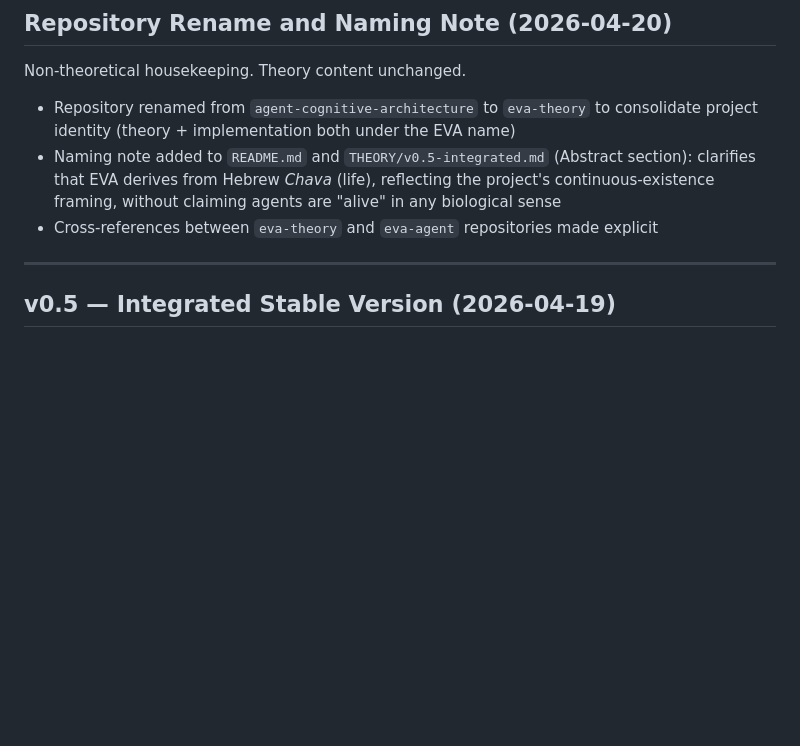
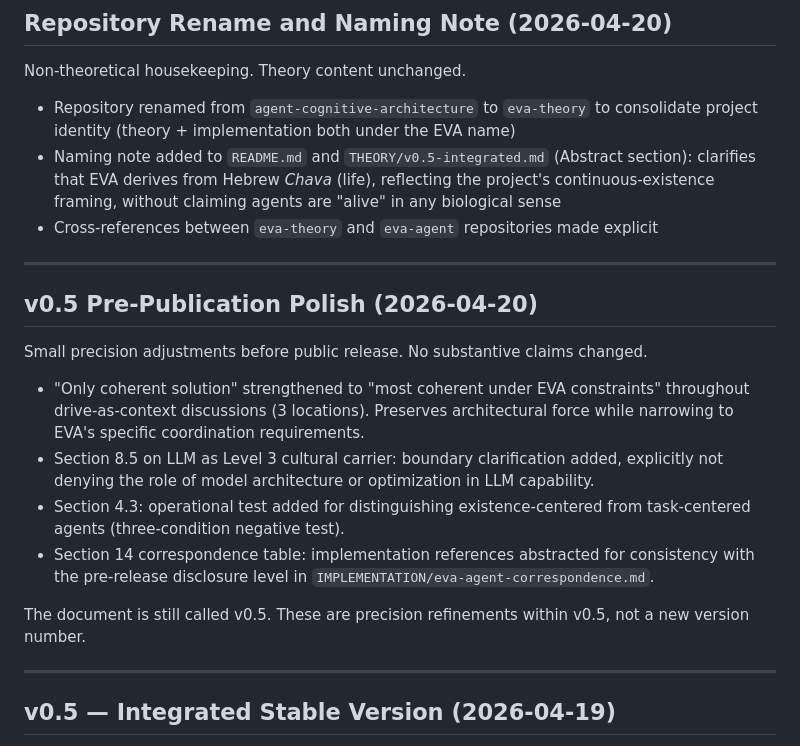
Before and after one commit to slamslammo/eva-theory, a Markdown page: THEORY/CHANGELOG.md, the part around the change. GitHub-like rendering; blank space fills up the shorter version.

```diff
--- a/THEORY/CHANGELOG.md
+++ b/THEORY/CHANGELOG.md
@@ -13,6 +13,19 @@ Non-theoretical housekeeping. Theory content unchanged.
 - Repository renamed from `agent-cognitive-architecture` to `eva-theory` to consolidate project identity (theory + implementation both under the EVA name)
 - Naming note added to `README.md` and `THEORY/v0.5-integrated.md` (Abstract section): clarifies that EVA derives from Hebrew *Chava* (life), reflecting the project's continuous-existence framing, without claiming agents are "alive" in any biological sense
 - Cross-references between `eva-theory` and `eva-agent` repositories made explicit
+
+---
+
+## v0.5 Pre-Publication Polish (2026-04-20)
+
+Small precision adjustments before public release. No substantive claims changed.
+
+- "Only coherent solution" strengthened to "most coherent under EVA constraints" throughout drive-as-context discussions (3 locations). Preserves architectural force while narrowing to EVA's specific coordination requirements.
+- Section 8.5 on LLM as Level 3 cultural carrier: boundary clarification added, explicitly not denying the role of model architecture or optimization in LLM capability.
+- Section 4.3: operational test added for distinguishing existence-centered from task-centered agents (three-condition negative test).
+- Section 14 correspondence table: implementation references abstracted for consistency with the pre-release disclosure level in `IMPLEMENTATION/eva-agent-correspondence.md`.
+
+The document is still called v0.5. These are precision refinements within v0.5, not a new version number.
 
 ---
 
```
Also changed, not shown: THEORY/v0.5-integrated.md (+16 -4 lines).
